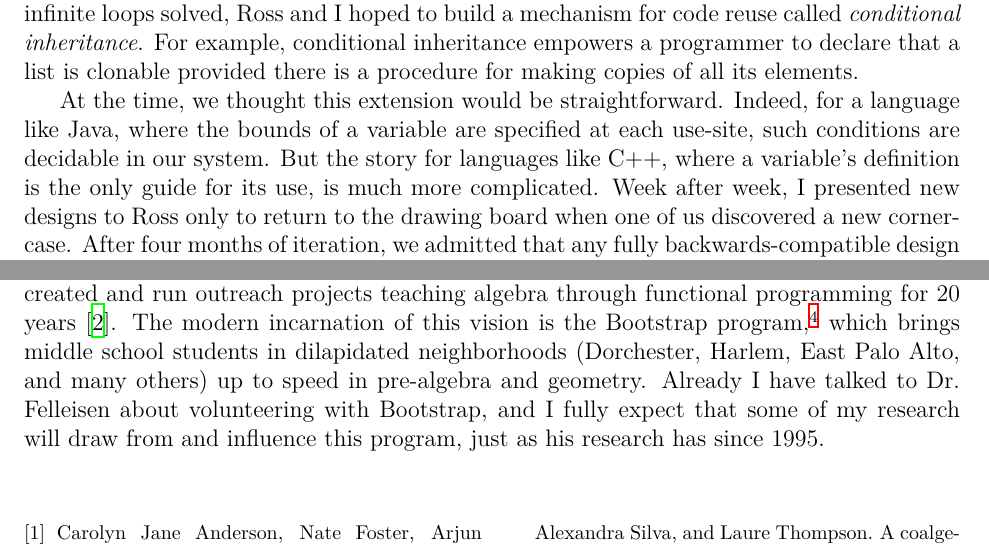
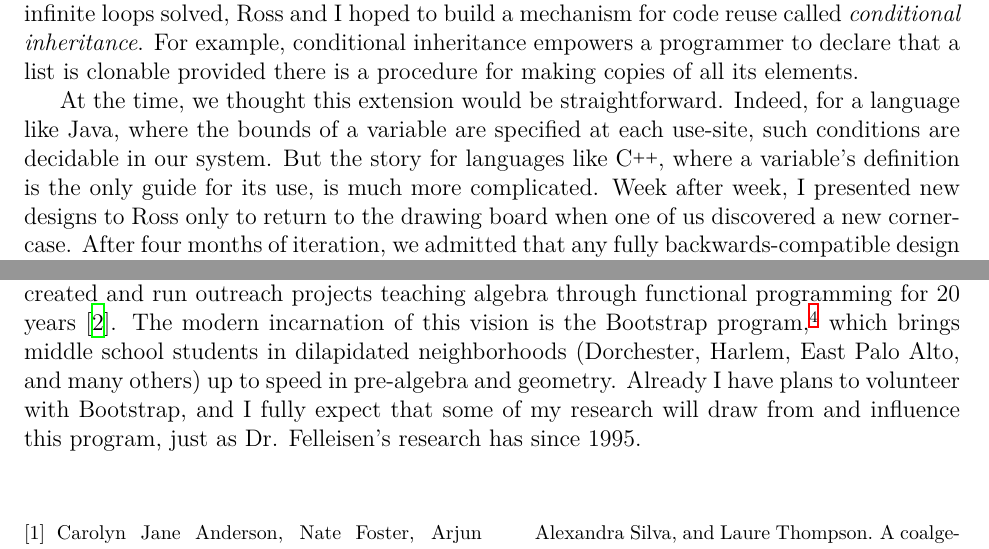
Before and after one commit to bennn/bensf, a LaTeX document (personal.tex): two parts of pages 2 and 3 of 3, joined at a grey line, cut so that both start at the same text. Compiled offline with XeLaTeX.

Commit message:
[personal] prettier C++, concrete 'plans' for bootstrap

```diff
--- a/personal.tex
+++ b/personal.tex
@@ -76,7 +76,7 @@ For example, conditional inheritance empowers a programmer to declare that a lis
 
 At the time, we thought this extension would be straightforward.
 Indeed, for a language like Java, where the bounds of a variable are specified at each use-site, such conditions are decidable in our system.
-But the story for languages like C++, where a variable's definition is the only guide for its use, is much more complicated.
+But the story for languages like C\raisebox{0.5ex}{\tiny\textbf{++}}, where a variable's definition is the only guide for its use, is much more complicated.
 Week after week, I presented new designs to Ross only to return to the drawing board when one of us discovered a new corner-case.
 After four months of iteration, we admitted that any fully backwards-compatible design would be too restrictive to be practically useful.
 In light of this, I am now building a language and type-checker that allows conditional inheritance, but only on classes and interfaces that are uniquely determined by their parameters.
@@ -112,7 +112,7 @@ The connections between programming and mathematics are amazing.
 
 For this reason, I am excited to join Matthias Felleisen's research group because he has created and run outreach projects teaching algebra through functional programming for 20 years~\cite{felleisen2010teachscheme}.
 The modern incarnation of this vision is the Bootstrap program,\footnote{http://www.bootstrapworld.org} which brings middle school students in dilapidated neighborhoods (Dorchester, Harlem, East Palo Alto, and many others) up to speed in pre-algebra and geometry.
-Already I have talked to Dr. Felleisen about volunteering with Bootstrap, and I fully expect that some of my research will draw from and influence this program, just as his research has since 1995.
+Already I have plans to volunteer with Bootstrap, and I fully expect that some of my research will draw from and influence this program, just as Dr. Felleisen's research has since 1995.
 
 \vfill
 \renewcommand{\section}[2]{}
```
